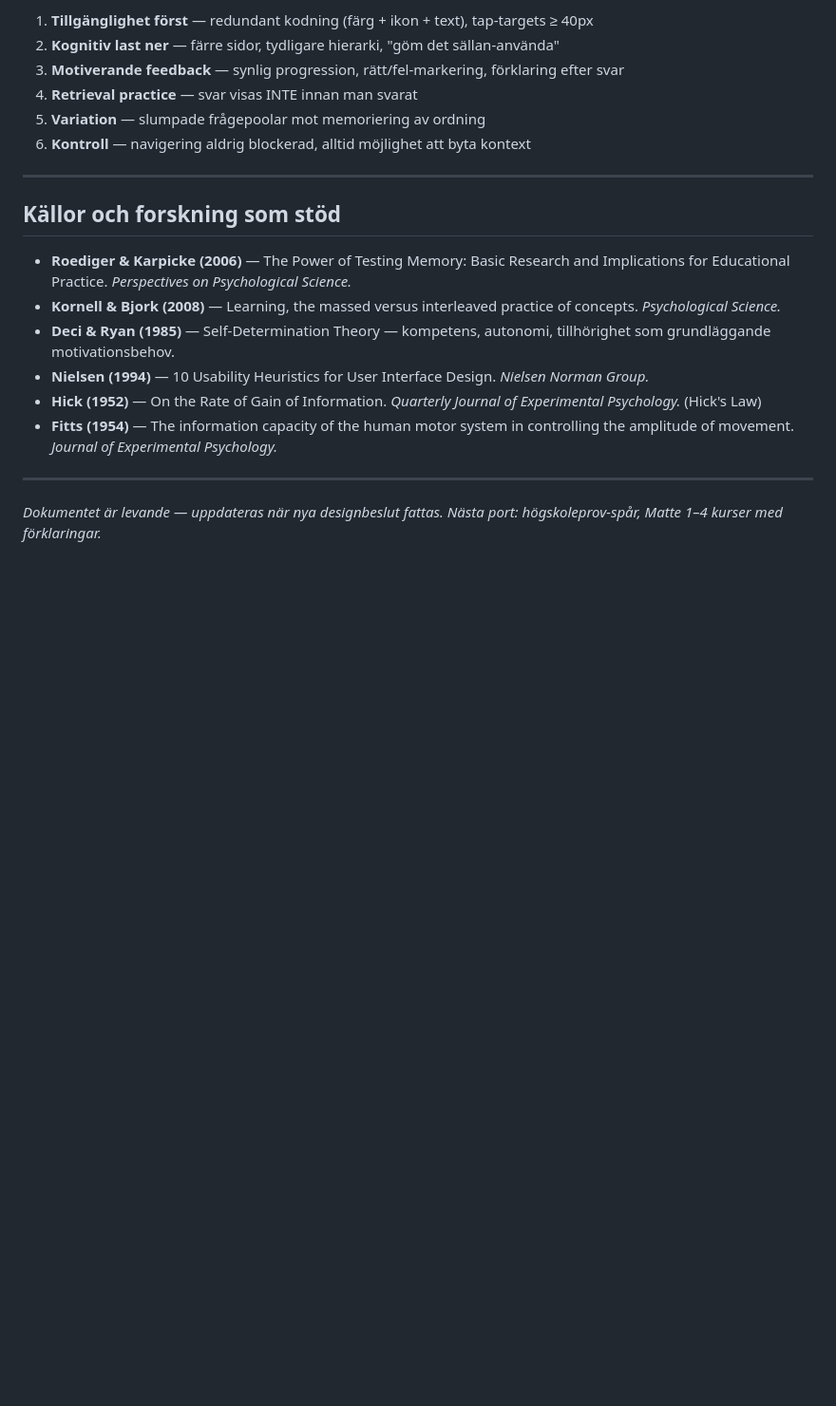
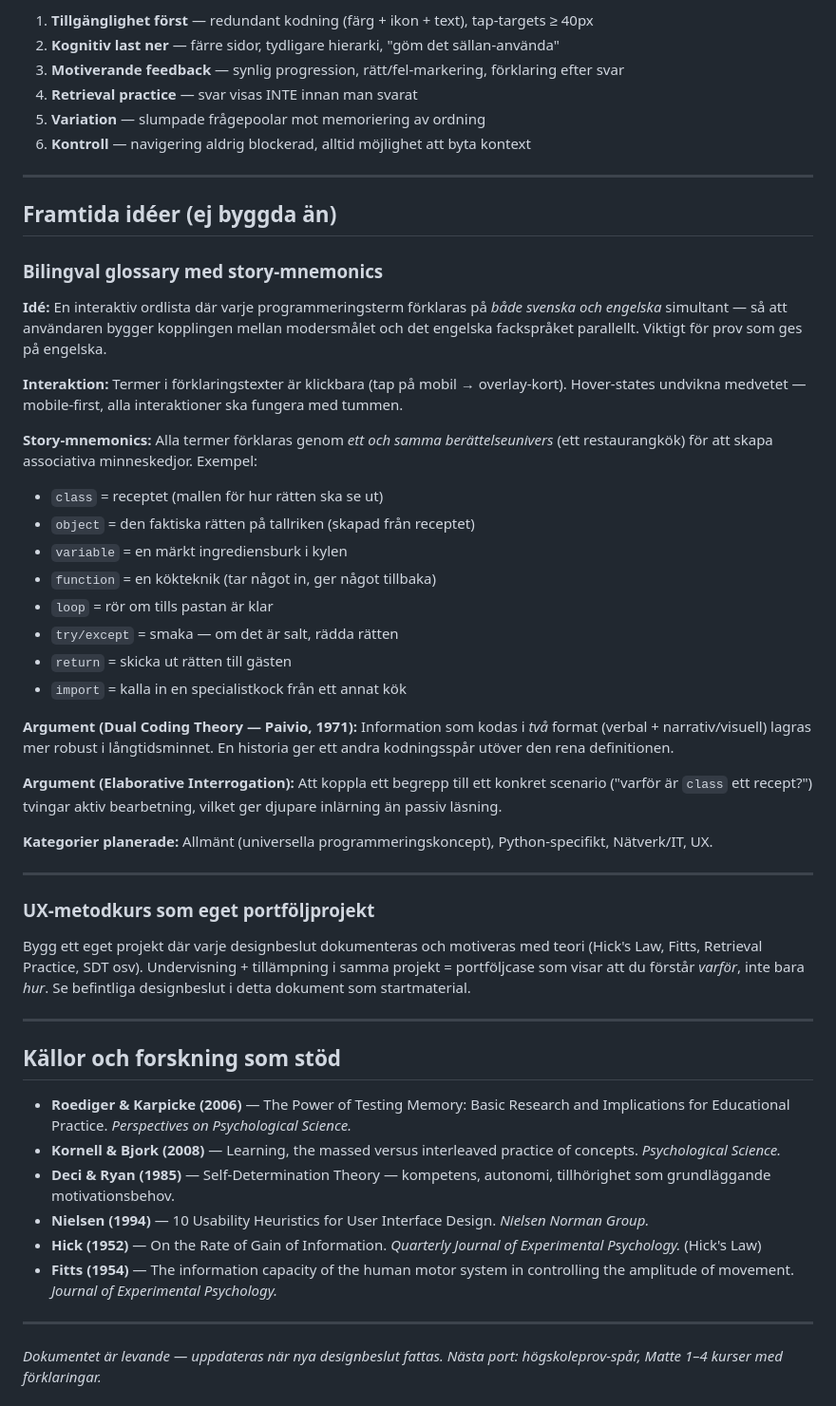
Before and after one commit to mhmm-ok-lab/yh-prep-lab-live, a Markdown page: UX-PORTFOLIO-NOTES.md, the part around one of its changes. Shown at 95% size. Drawn GitHub-style; blank space fills up the shorter version.

Commit message:
docs: uppdatera UX portfolio med glossary story-mnemonics och framtida projekt

```diff
--- a/UX-PORTFOLIO-NOTES.md
+++ b/UX-PORTFOLIO-NOTES.md
@@ -164,6 +164,36 @@
 
 ---
 
+## Framtida idéer (ej byggda än)
+
+### Bilingval glossary med story-mnemonics
+**Idé:** En interaktiv ordlista där varje programmeringsterm förklaras på *både svenska och engelska* simultant — så att användaren bygger kopplingen mellan modersmålet och det engelska fackspråket parallellt. Viktigt för prov som ges på engelska.
+
+**Interaktion:** Termer i förklaringstexter är klickbara (tap på mobil → overlay-kort). Hover-states undvikna medvetet — mobile-first, alla interaktioner ska fungera med tummen.
+
+**Story-mnemonics:** Alla termer förklaras genom *ett och samma berättelseunivers* (ett restaurangkök) för att skapa associativa minneskedjor. Exempel:
+- `class` = receptet (mallen för hur rätten ska se ut)
+- `object` = den faktiska rätten på tallriken (skapad från receptet)
+- `variable` = en märkt ingrediensburk i kylen
+- `function` = en kökteknik (tar något in, ger något tillbaka)
+- `loop` = rör om tills pastan är klar
+- `try/except` = smaka — om det är salt, rädda rätten
+- `return` = skicka ut rätten till gästen
+- `import` = kalla in en specialistkock från ett annat kök
+
+**Argument (Dual Coding Theory — Paivio, 1971):** Information som kodas i *två* format (verbal + narrativ/visuell) lagras mer robust i långtidsminnet. En historia ger ett andra kodningsspår utöver den rena definitionen.
+
+**Argument (Elaborative Interrogation):** Att koppla ett begrepp till ett konkret scenario ("varför är `class` ett recept?") tvingar aktiv bearbetning, vilket ger djupare inlärning än passiv läsning.
+
+**Kategorier planerade:** Allmänt (universella programmeringskoncept), Python-specifikt, Nätverk/IT, UX.
+
+---
+
+### UX-metodkurs som eget portföljprojekt
+Bygg ett eget projekt där varje designbeslut dokumenteras och motiveras med teori (Hick's Law, Fitts, Retrieval Practice, SDT osv). Undervisning + tillämpning i samma projekt = portföljcase som visar att du förstår *varför*, inte bara *hur*. Se befintliga designbeslut i detta dokument som startmaterial.
+
+---
+
 ## Källor och forskning som stöd
 
 - **Roediger & Karpicke (2006)** — The Power of Testing Memory: Basic Research and Implications for Educational Practice. *Perspectives on Psychological Science.*
```
Also changed, not shown: other parts of UX-PORTFOLIO-NOTES.md (+19 -0 lines).
